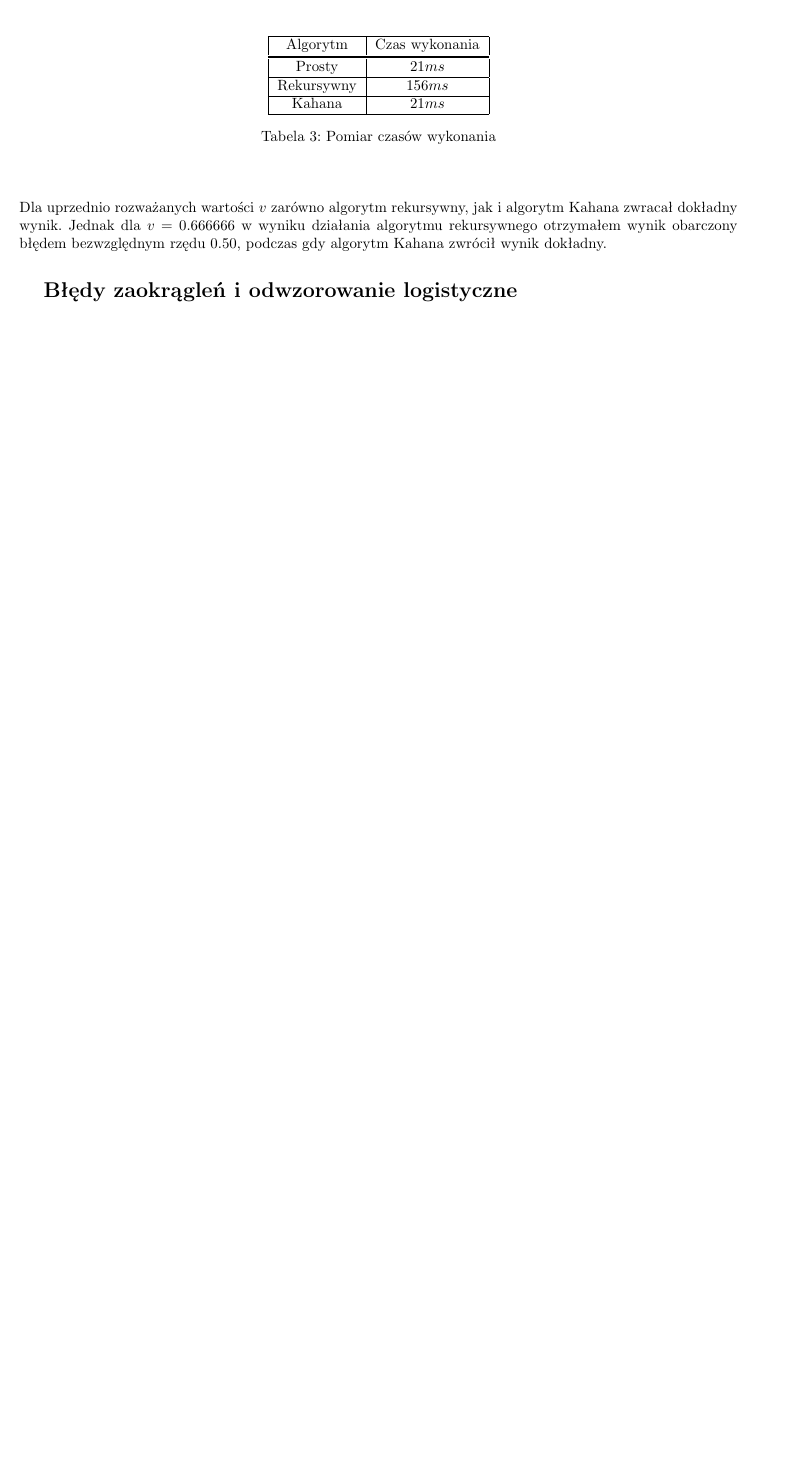
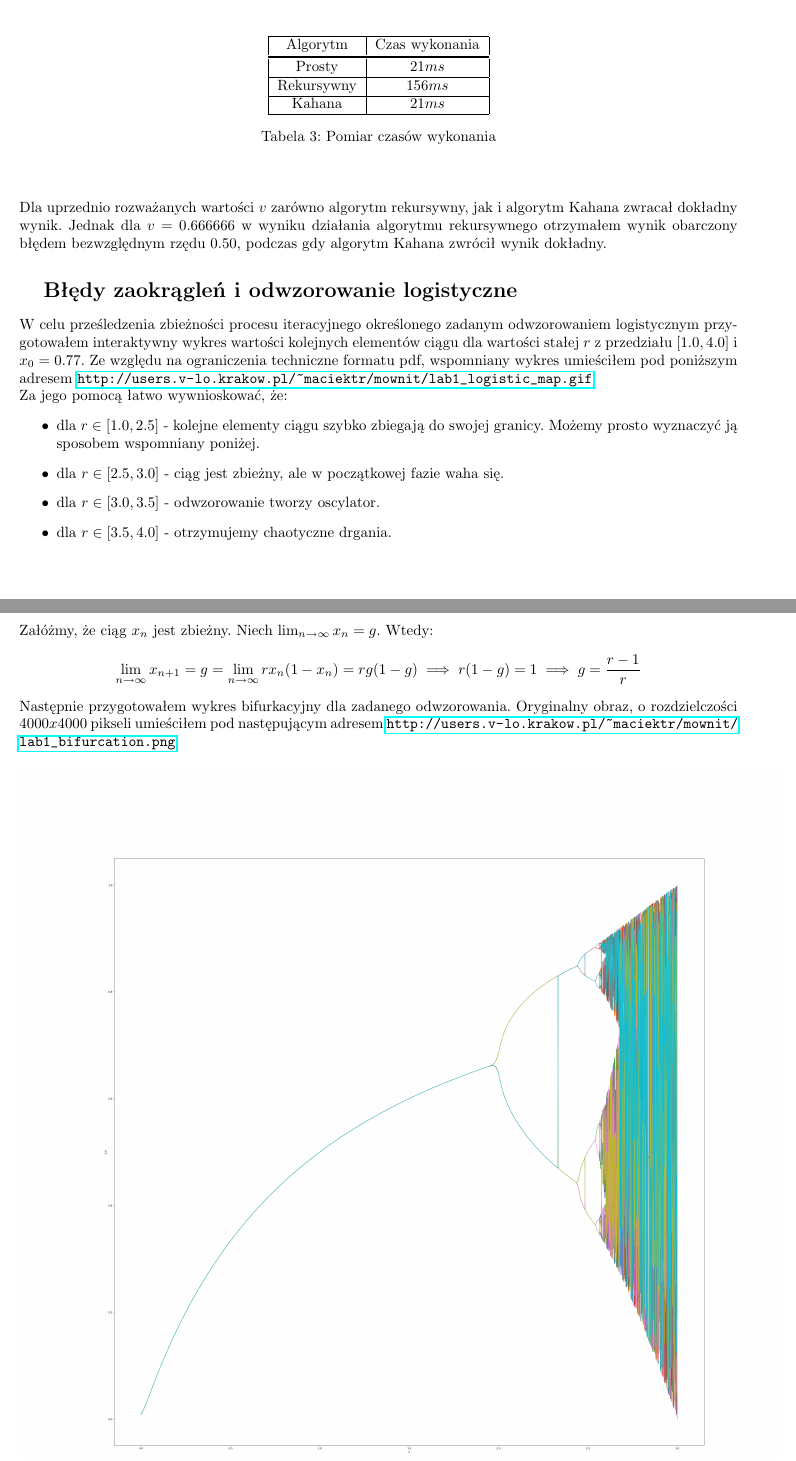
Before and after one commit to maciektr/cmse, a LaTeX document (lab1/lab1.tex): part of page 2 of 2 before the commit and two parts of pages 2 and 3 of 4 after it, the two joined at a grey line, cut so that both start at the same text, the shorter picture padded with empty space. Compiled offline with pdfLaTeX.

Commit message:
Updates from Overleaf

```diff
--- a/lab1/lab1.tex
+++ b/lab1/lab1.tex
@@ -16,6 +16,7 @@
 \usepackage{graphicx}
 \usepackage{subfig}
 \usepackage{hyperref}
+\usepackage{amsmath}
 
 \geometry{
 a4paper,
@@ -126,3 +127,14 @@ Laboratorium I}
         Dla uprzednio rozważanych wartości $v$ zarówno algorytm rekursywny, jak i algorytm Kahana zwracał dokładny wynik. Jednak dla $v=0.666666$ w wyniku działania algorytmu rekursywnego otrzymałem wynik obarczony błędem bezwzględnym rzędu $0.50$, podczas gdy algorytm Kahana zwrócił wynik dokładny.
 
     \section{Błędy zaokrągleń i odwzorowanie logistyczne}
+        W celu prześledzenia zbieżności procesu iteracyjnego określonego zadanym odwzorowaniem logistycznym przygotowałem interaktywny wykres wartości kolejnych elementów ciągu dla wartości stałej $r$ z przedziału $[1.0, 4.0]$ i $x_0 = 0.77$. Ze względu na ograniczenia techniczne formatu pdf, wspomniany wykres umieściłem pod poniższym adresem \url{http://users.v-lo.krakow.pl/~maciektr/mownit/lab1_logistic_map.gif}.\\
+        Za jego pomocą łatwo wywnioskować, że:
+        \begin{itemize}
+            \item dla $r\in[1.0,2.5]$ - kolejne elementy ciągu szybko zbiegają do swojej granicy. Możemy prosto wyznaczyć ją sposobem wspomniany poniżej.
+            \item dla $r\in[2.5,3.0]$ - ciąg jest zbieżny, ale w początkowej fazie waha się.
+            \item dla $r\in[3.0,3.5]$ - odwzorowanie tworzy oscylator.
+            \item dla $r\in[3.5,4.0]$ - otrzymujemy chaotyczne drgania.
+        \end{itemize}
+        Załóżmy, że ciąg $x_n$ jest zbieżny. Niech $\lim_{n\to\infty} x_n=g$. Wtedy:
+        $$\lim_{n\to\infty} x_{n+1}=g=\lim_{n\to\infty} rx_n(1-x_n)=rg(1-g)\implies r(1-g)=1 \implies g=\frac{r-1}{r}$$
+        Następnie przygotowałem wykres bifurkacyjny dla zadanego odwzorowania. Oryginalny obraz, o rozdzielczości $4000x4000$ pikseli umieściłem pod następującym adresem \url{http://users.v-lo.krakow.pl/~maciektr/mownit/lab1_bifurcation.png}.
@@ -128,0 +145,2 @@ Laboratorium I}
+        \end{figure}\\
+        \begin{figure}[h!]
@@ -129,3 +151,6 @@ Laboratorium I}
+        \end{figure}\\
+
+        Zauważmy,
 
 
 \end{document}
```
Also changed, not shown: lab1/lab1.tex (8 more changed lines).
